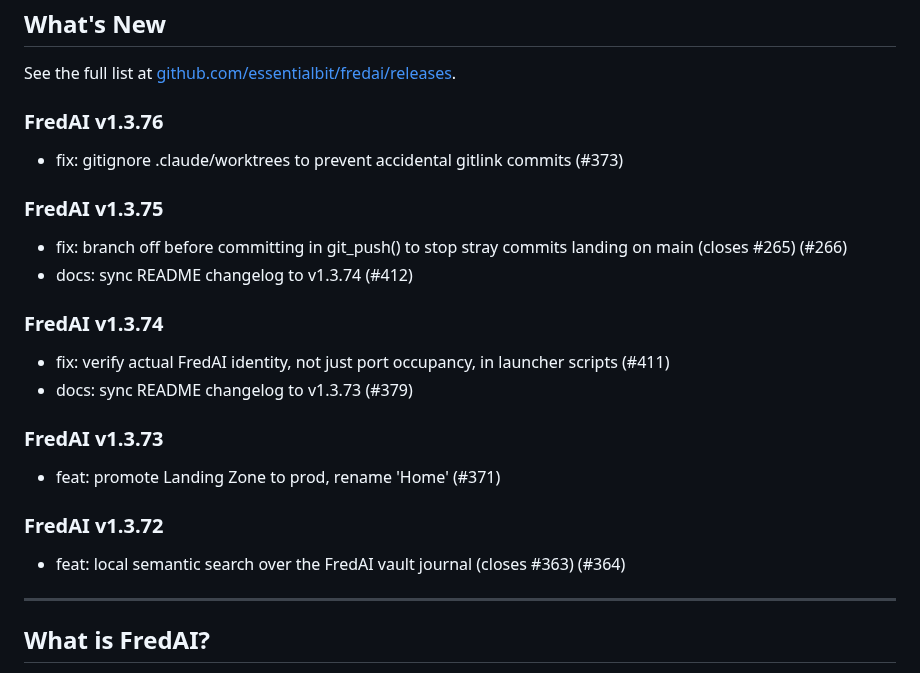
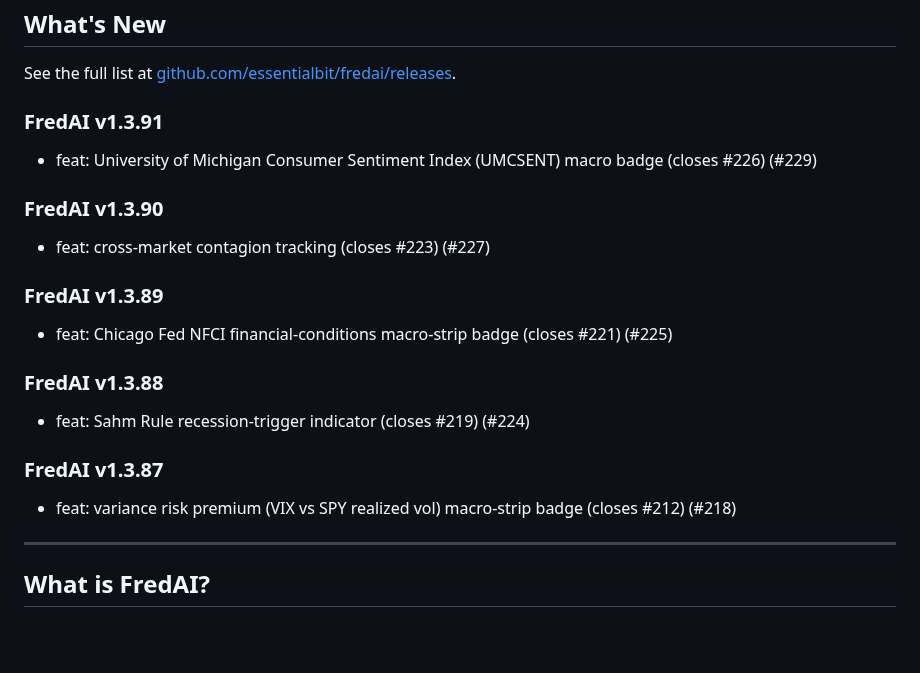
Before and after one commit to essentialbit/fredai, a Markdown page: README.md, the part around the change. GitHub-like rendering; blank space fills up the shorter version.

Commit message:
docs: sync README changelog to v1.3.92

```diff
--- a/README.md
+++ b/README.md
@@ -24,22 +24,20 @@
 
 See the full list at [github.com/essentialbit/fredai/releases](https://github.com/essentialbit/fredai/releases).
 
-### FredAI v1.3.76
-- fix: gitignore .claude/worktrees to prevent accidental gitlink commits (#373)
+### FredAI v1.3.91
+- feat: University of Michigan Consumer Sentiment Index (UMCSENT) macro badge (closes #226) (#229)
 
-### FredAI v1.3.75
-- fix: branch off before committing in git_push() to stop stray commits landing on main (closes #265) (#266)
-- docs: sync README changelog to v1.3.74 (#412)
+### FredAI v1.3.90
+- feat: cross-market contagion tracking (closes #223) (#227)
 
-### FredAI v1.3.74
-- fix: verify actual FredAI identity, not just port occupancy, in launcher scripts (#411)
-- docs: sync README changelog to v1.3.73 (#379)
+### FredAI v1.3.89
+- feat: Chicago Fed NFCI financial-conditions macro-strip badge (closes #221) (#225)
 
-### FredAI v1.3.73
-- feat: promote Landing Zone to prod, rename 'Home' (#371)
+### FredAI v1.3.88
+- feat: Sahm Rule recession-trigger indicator (closes #219) (#224)
 
-### FredAI v1.3.72
-- feat: local semantic search over the FredAI vault journal (closes #363) (#364)
+### FredAI v1.3.87
+- feat: variance risk premium (VIX vs SPY realized vol) macro-strip badge (closes #212) (#218)
 
 <!-- CHANGELOG_END -->
 
```
